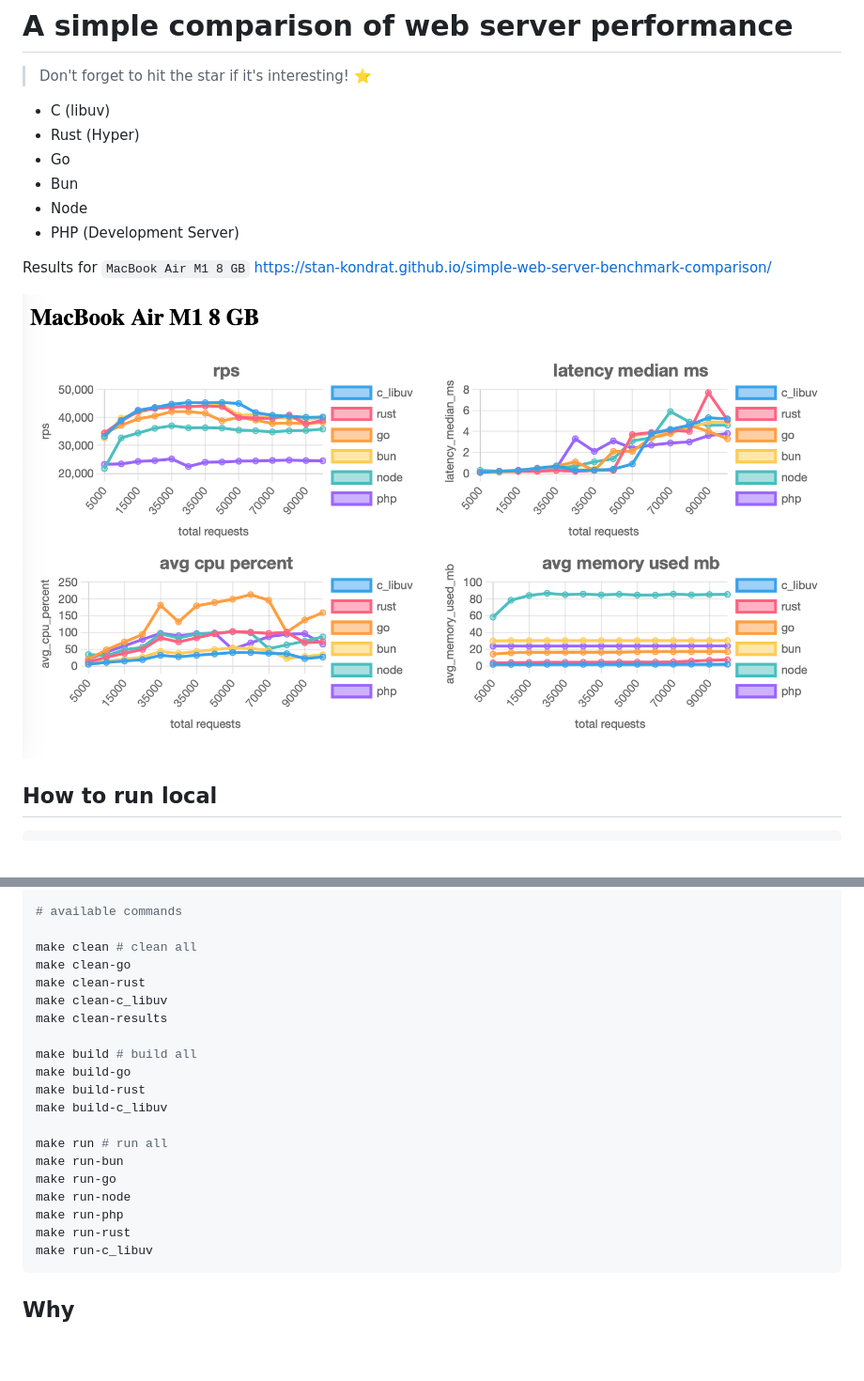
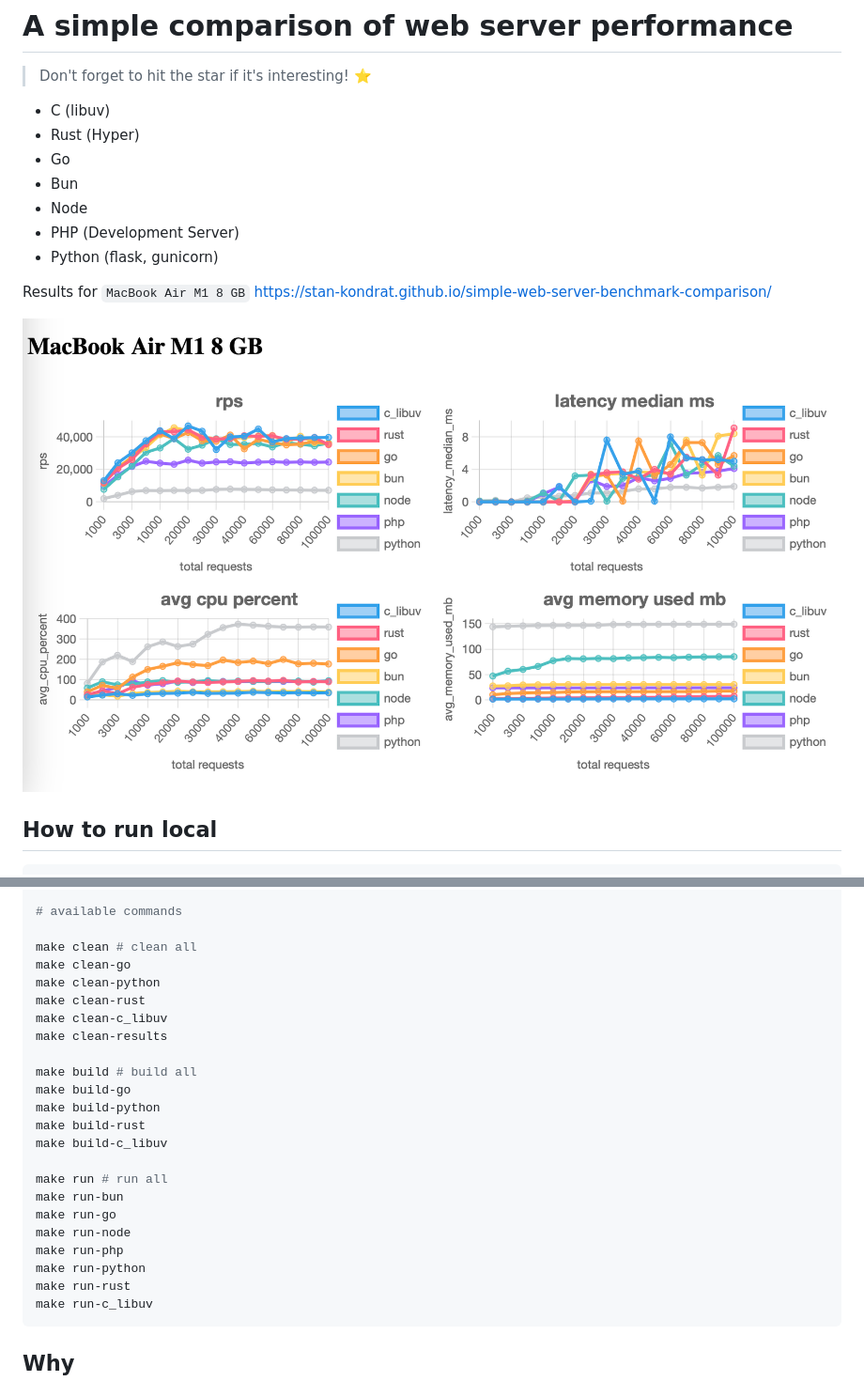
Before and after one commit to stan-kondrat/simple-web-server-benchmark-comparison, a Markdown page: README.md, 2 parts joined by grey strips. Shown: that part at 94% size. GitHub-like rendering; pictures changed too: docs/simple-bench-preview.png; blank space fills up the shorter version.

Commit message:
makefile python, check wrokers metrcs, closes #1

````diff
--- a/README.md
+++ b/README.md
@@ -9,6 +9,7 @@
 - Bun
 - Node
 - PHP (Development Server)
+- Python (flask, gunicorn)
 
 Results for `MacBook Air M1 8 GB` https://stan-kondrat.github.io/simple-web-server-benchmark-comparison/
 
@@ -49,12 +50,14 @@ htop --pid <PID>
 
 make clean # clean all
 make clean-go
+make clean-python
 make clean-rust
 make clean-c_libuv
 make clean-results
 
 make build # build all
 make build-go
+make build-python
 make build-rust
 make build-c_libuv
 
@@ -63,6 +66,7 @@ make run-bun
 make run-go
 make run-node
 make run-php
+make run-python
 make run-rust
 make run-c_libuv
 ```
````
Also changed, not shown: 18 other files.
